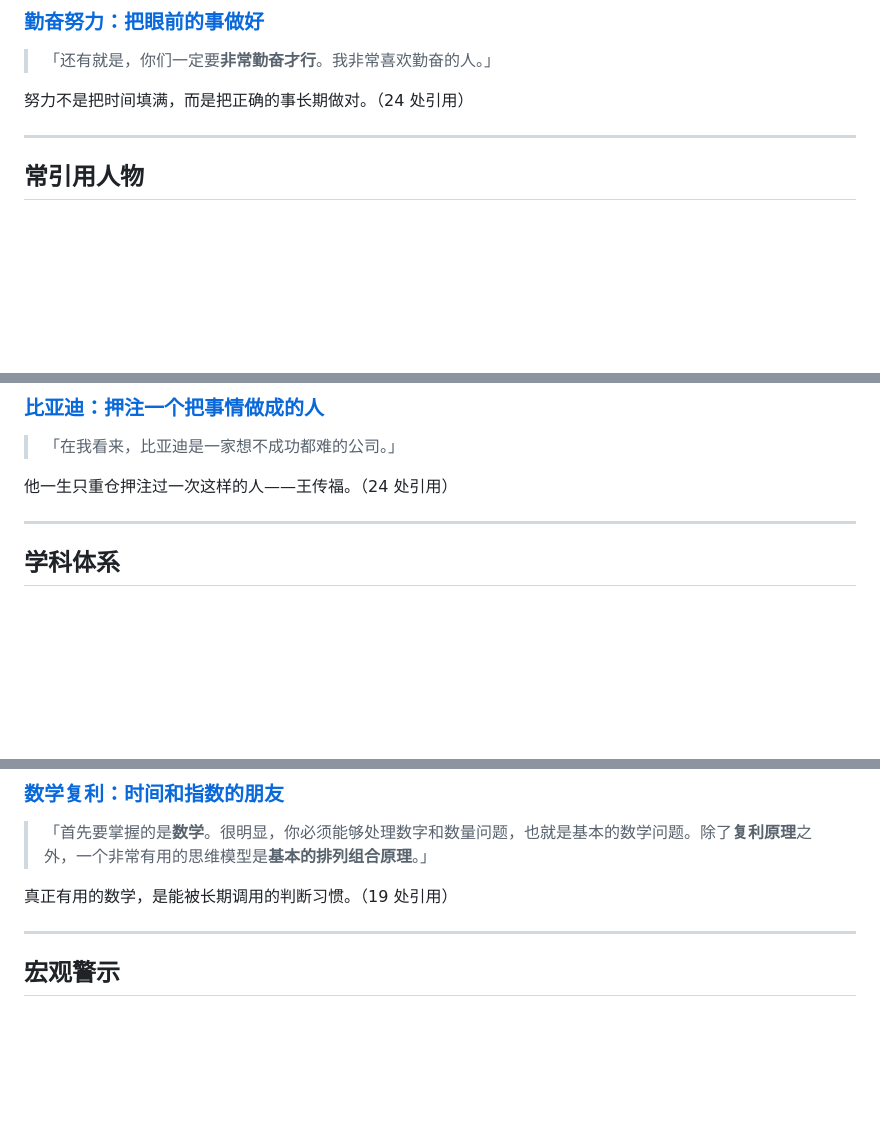
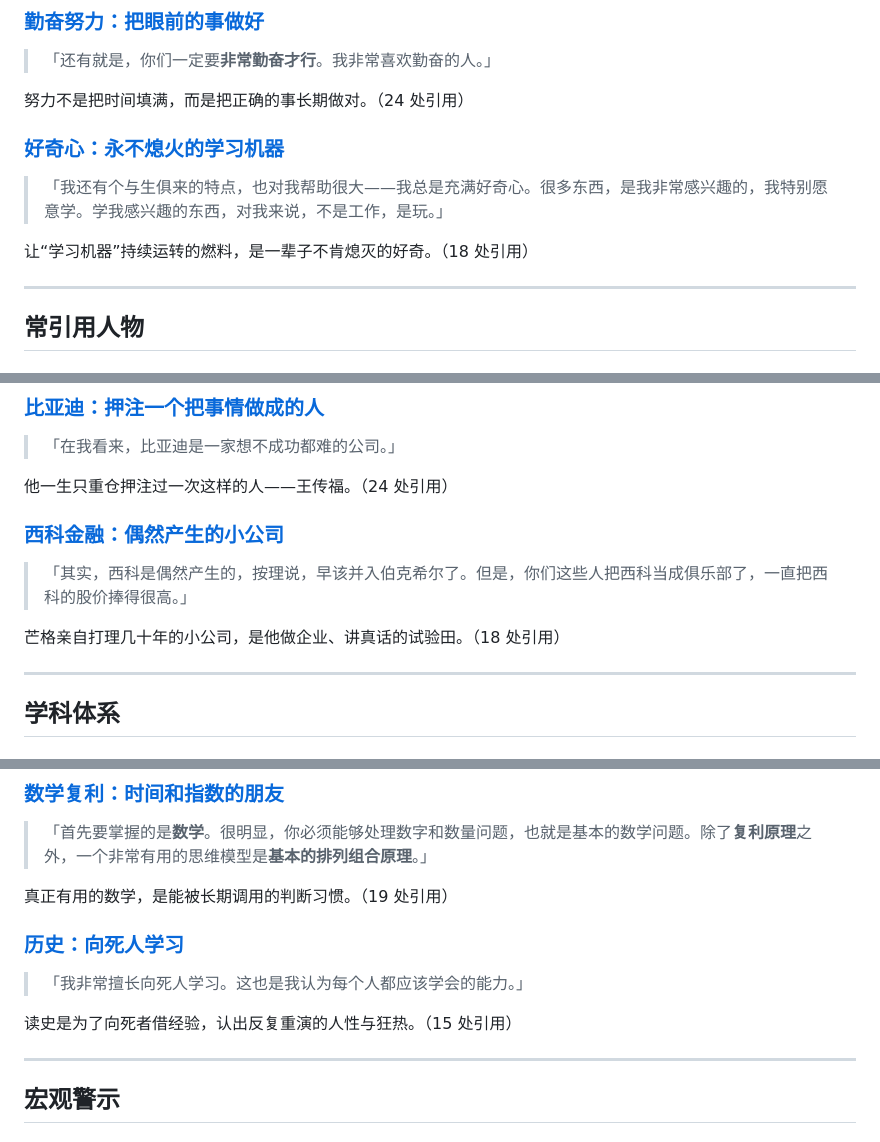
Before and after one commit to Esdeath/website_munger, a Markdown page: articles/README.md, 3 parts joined by grey strips. GitHub-like rendering; blank space fills up the shorter version.

```diff
--- a/articles/README.md
+++ b/articles/README.md
@@ -140,6 +140,11 @@
 
 努力不是把时间填满，而是把正确的事长期做对。（24 处引用）
 
+### [好奇心：永不熄火的学习机器](好奇心-永不熄火的学习机器.md)
+> 「我还有个与生俱来的特点，也对我帮助很大——我总是充满好奇心。很多东西，是我非常感兴趣的，我特别愿意学。学我感兴趣的东西，对我来说，不是工作，是玩。」
+
+让“学习机器”持续运转的燃料，是一辈子不肯熄灭的好奇。（18 处引用）
+
 ---
 
 ## 常引用人物
@@ -193,6 +198,11 @@
 
 他一生只重仓押注过一次这样的人——王传福。（24 处引用）
 
+### [西科金融：偶然产生的小公司](西科金融-偶然产生的小公司.md)
+> 「其实，西科是偶然产生的，按理说，早该并入伯克希尔了。但是，你们这些人把西科当成俱乐部了，一直把西科的股价捧得很高。」
+
+芒格亲自打理几十年的小公司，是他做企业、讲真话的试验田。（18 处引用）
+
 ---
 
 ## 学科体系
@@ -211,6 +221,11 @@
 > 「首先要掌握的是**数学**。很明显，你必须能够处理数字和数量问题，也就是基本的数学问题。除了**复利原理**之外，一个非常有用的思维模型是**基本的排列组合原理**。」
 
 真正有用的数学，是能被长期调用的判断习惯。（19 处引用）
+
+### [历史：向死人学习](历史-向死人学习.md)
+> 「我非常擅长向死人学习。这也是我认为每个人都应该学会的能力。」
+
+读史是为了向死者借经验，认出反复重演的人性与狂热。（15 处引用）
 
 ---
 
```
Also changed, not shown: other parts of articles/README.md (+1 -1 lines), articles/TODO.md (+11 -6 lines).
